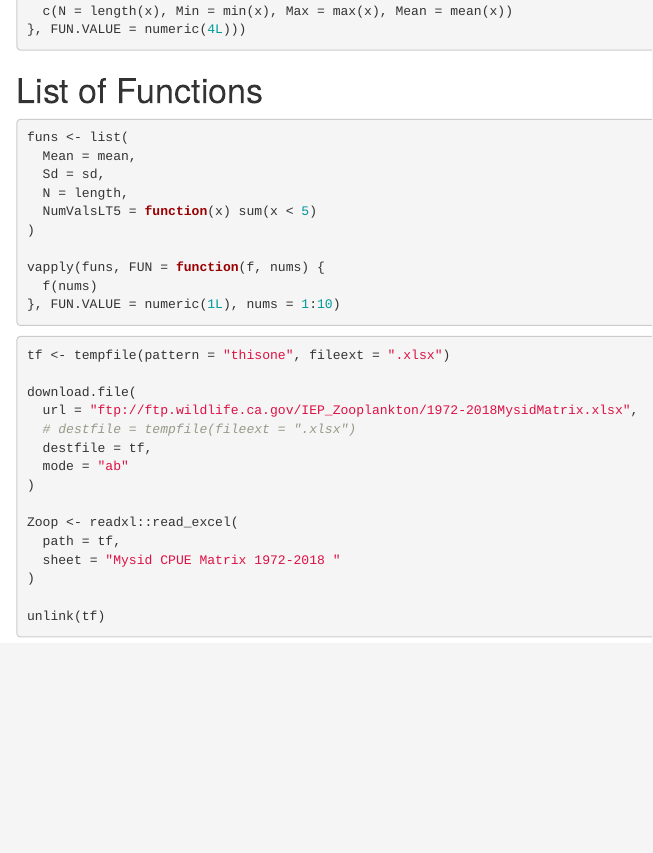
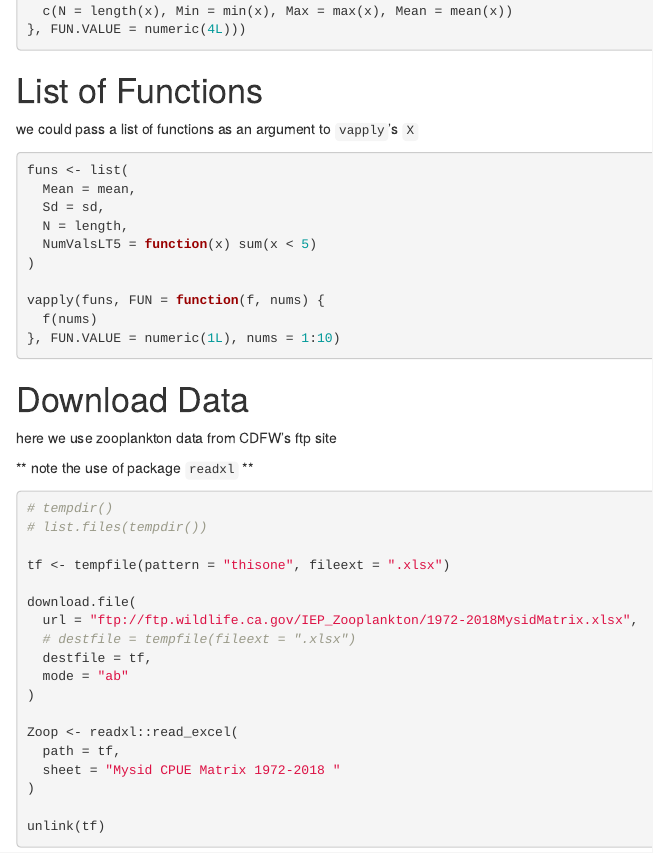
Before and after one commit to InteragencyEcologicalProgram/RforIEPworkshop, an R Markdown document (Data manipulation/DataManipulationBaseR.Rmd): the page in a window 1100 px wide, from 3260 px down. Rendered offline with R 4.5, knitr and Pandoc, with nearby package versions; the code chunks are not run, so their results and figures are left out.

Commit message:
for some info on downloaded data

````diff
--- a/Data manipulation/DataManipulationBaseR.Rmd
+++ b/Data manipulation/DataManipulationBaseR.Rmd
@@ -238,6 +238,8 @@ t(vapply(X, FUN = function(x) {
 
 # List of Functions
 
+we could pass a list of functions as an argument to `vapply`'s `X`
+
 ```{r list-functions}
 
 funs <- list(
@@ -253,7 +255,16 @@ vapply(funs, FUN = function(f, nums) {
 
 ```
 
+# Download Data
+
+here we use zooplankton data from CDFW's ftp site
+
+** note the use of package `readxl` **
+
 ```{r data-download}
+
+# tempdir()
+# list.files(tempdir())
 
 tf <- tempfile(pattern = "thisone", fileext = ".xlsx")
 
````
